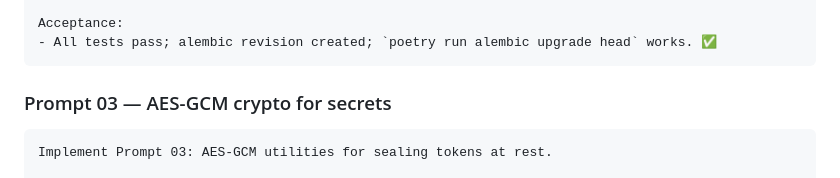
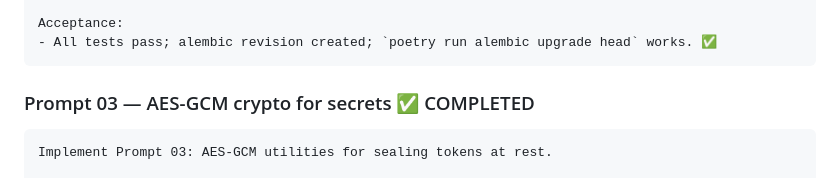
Before and after one commit to kamaleddin/threadify, a Markdown page: prompt_plan.md, the part around the change printed below. Drawn GitHub-style.

Commit message:
Mark Prompt 03 as completed in prompt_plan.md

````diff
--- a/prompt_plan.md
+++ b/prompt_plan.md
@@ -201,7 +201,7 @@ Acceptance:
 - All tests pass; alembic revision created; `poetry run alembic upgrade head` works. ✅
 ```
 
-### Prompt 03 — AES-GCM crypto for secrets
+### Prompt 03 — AES-GCM crypto for secrets ✅ COMPLETED
 
 ```text
 Implement Prompt 03: AES-GCM utilities for sealing tokens at rest.
````
Also changed, not shown: other parts of prompt_plan.md (+1 -1 lines).
